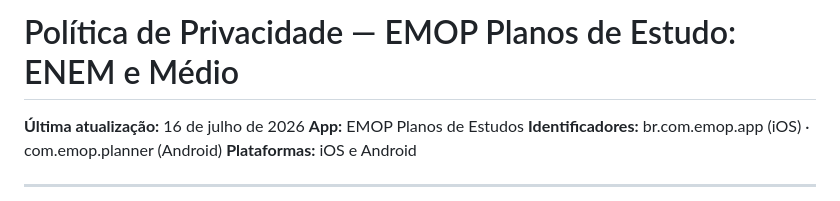
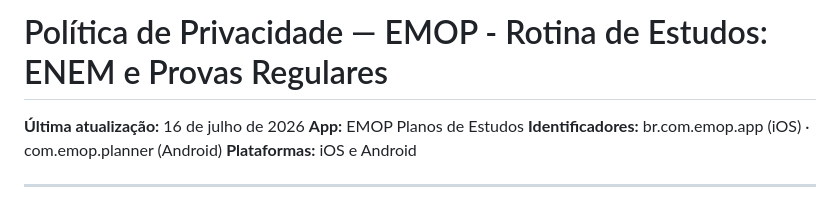
Before and after one commit to amarildogoncalvesf/emop-privacy-policy, a Markdown page: index.md, the part around the change. Drawn GitHub-style.

```diff
--- a/index.md
+++ b/index.md
@@ -1,4 +1,4 @@
-# Política de Privacidade — EMOP Planos de Estudo: ENEM e Médio
+# Política de Privacidade — EMOP - Rotina de Estudos: ENEM e Provas Regulares
 
 **Última atualização:** 16 de julho de 2026
 **App:** EMOP Planos de Estudos
```
